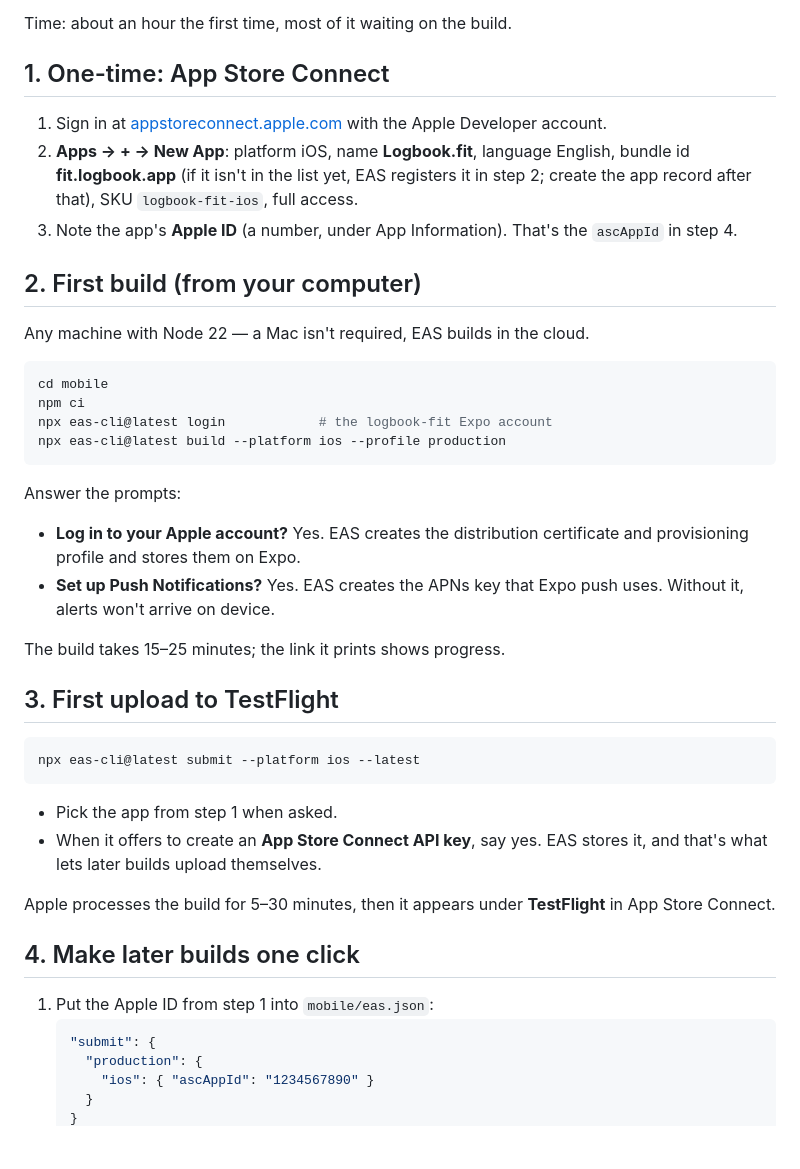
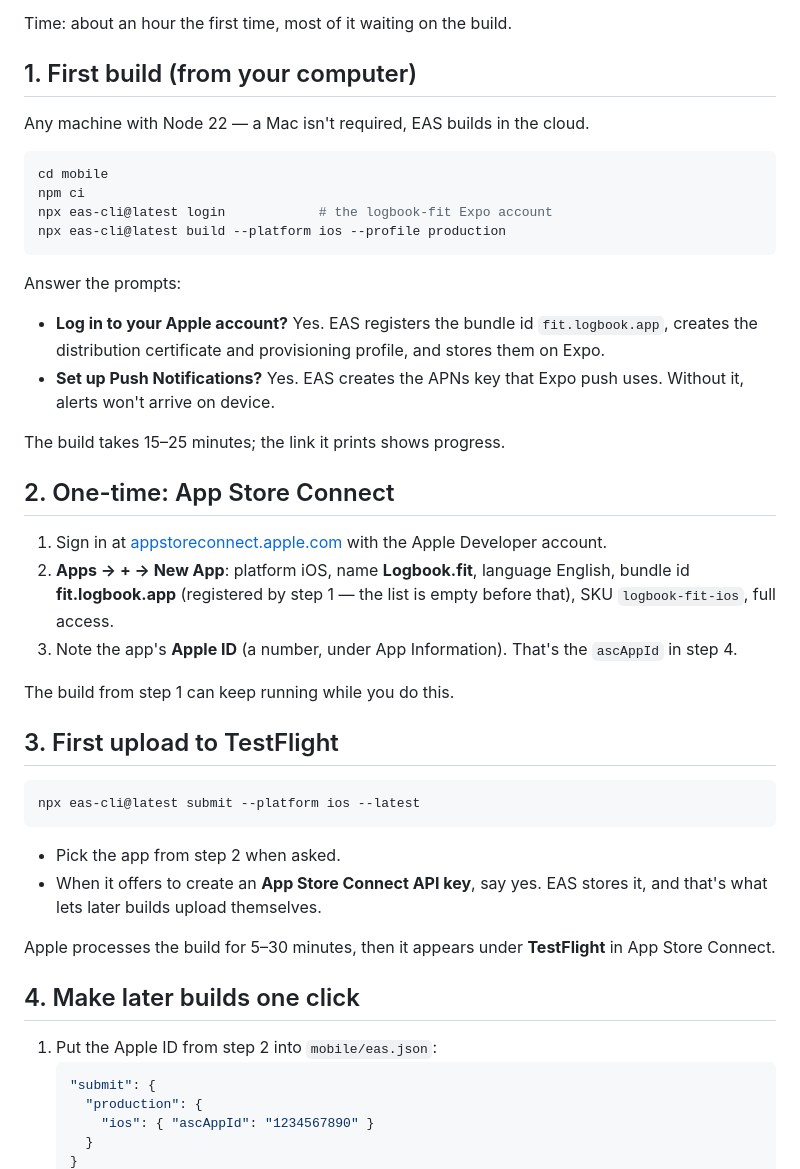
Before and after one commit to adrianomucha/logbook-fit-repo, a Markdown page: TESTFLIGHT.md, the part around the change. Rendered like a GitHub page; blank space fills up the shorter version.

Commit message:
TestFlight runbook: build first, then create the App Store Connect record
The New App form needs the bundle id to exist already, and the first eas
build is what registers it — so the build is step 1 now.

Co-Authored-By: Claude Opus 5.5 <noreply@anthropic.com>
Claude-Session: https://claude.ai/code/session_01JzPytuGxRb1XaSMAb8J1a5

````diff
--- a/TESTFLIGHT.md
+++ b/TESTFLIGHT.md
@@ -6,18 +6,7 @@ session the first time. After step 4, every later build is one click.
 
 Time: about an hour the first time, most of it waiting on the build.
 
-## 1. One-time: App Store Connect
-
-1. Sign in at [appstoreconnect.apple.com](https://appstoreconnect.apple.com)
-   with the Apple Developer account.
-2. **Apps → + → New App**: platform iOS, name **Logbook.fit**, language
-   English, bundle id **fit.logbook.app** (if it isn't in the list yet, EAS
-   registers it in step 2; create the app record after that), SKU
-   `logbook-fit-ios`, full access.
-3. Note the app's **Apple ID** (a number, under App Information). That's
-   the `ascAppId` in step 4.
-
-## 2. First build (from your computer)
+## 1. First build (from your computer)
 
 Any machine with Node 22 — a Mac isn't required, EAS builds in the cloud.
 
@@ -30,12 +19,25 @@ npx eas-cli@latest build --platform ios --profile production
 
 Answer the prompts:
 
-- **Log in to your Apple account?** Yes. EAS creates the distribution
-  certificate and provisioning profile and stores them on Expo.
+- **Log in to your Apple account?** Yes. EAS registers the bundle id
+  `fit.logbook.app`, creates the distribution certificate and provisioning
+  profile, and stores them on Expo.
 - **Set up Push Notifications?** Yes. EAS creates the APNs key that Expo
   push uses. Without it, alerts won't arrive on device.
 
 The build takes 15–25 minutes; the link it prints shows progress.
+
+## 2. One-time: App Store Connect
+
+1. Sign in at [appstoreconnect.apple.com](https://appstoreconnect.apple.com)
+   with the Apple Developer account.
+2. **Apps → + → New App**: platform iOS, name **Logbook.fit**, language
+   English, bundle id **fit.logbook.app** (registered by step 1 — the list is
+   empty before that), SKU `logbook-fit-ios`, full access.
+3. Note the app's **Apple ID** (a number, under App Information). That's
+   the `ascAppId` in step 4.
+
+The build from step 1 can keep running while you do this.
 
 ## 3. First upload to TestFlight
 
@@ -43,7 +45,7 @@ The build takes 15–25 minutes; the link it prints shows progress.
 npx eas-cli@latest submit --platform ios --latest
 ```
 
-- Pick the app from step 1 when asked.
+- Pick the app from step 2 when asked.
 - When it offers to create an **App Store Connect API key**, say yes. EAS
   stores it, and that's what lets later builds upload themselves.
 
@@ -52,7 +54,7 @@ Apple processes the build for 5–30 minutes, then it appears under
 
 ## 4. Make later builds one click
 
-1. Put the Apple ID from step 1 into `mobile/eas.json`:
+1. Put the Apple ID from step 2 into `mobile/eas.json`:
    ```json
    "submit": {
      "production": {
````
